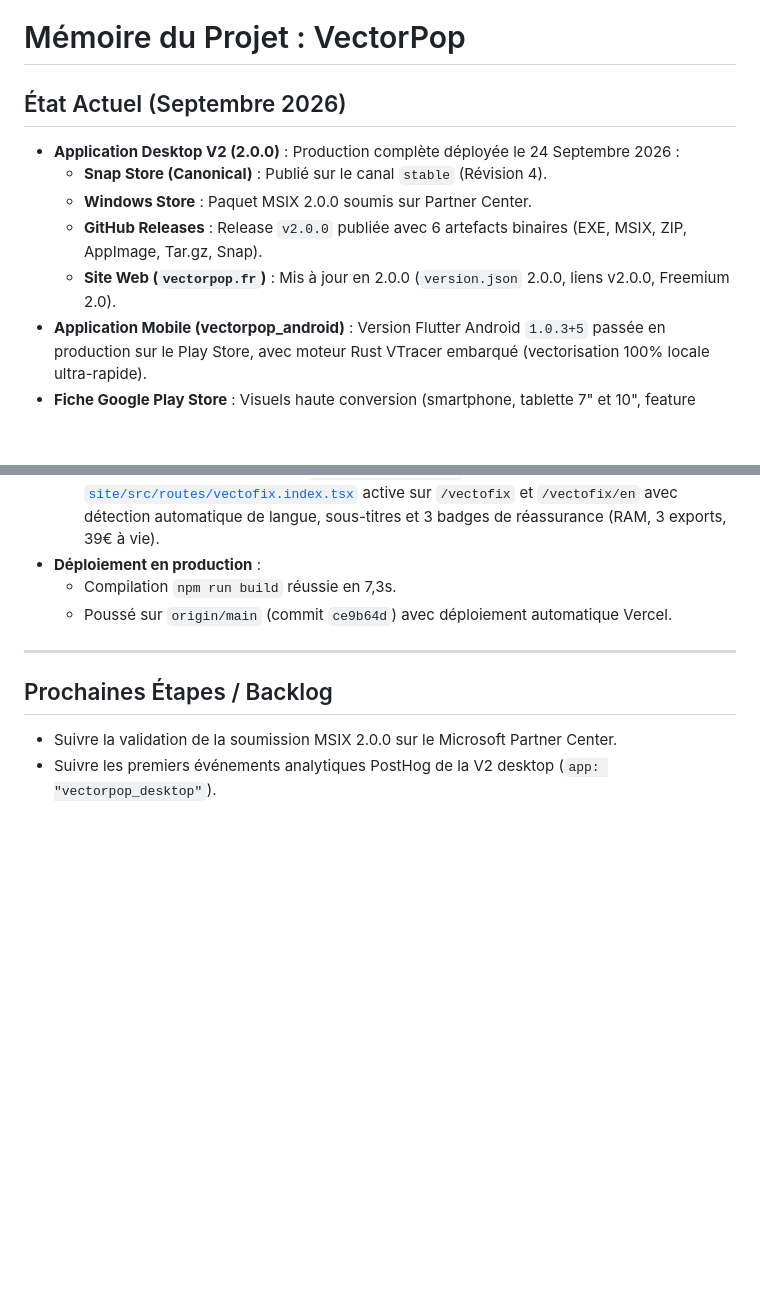
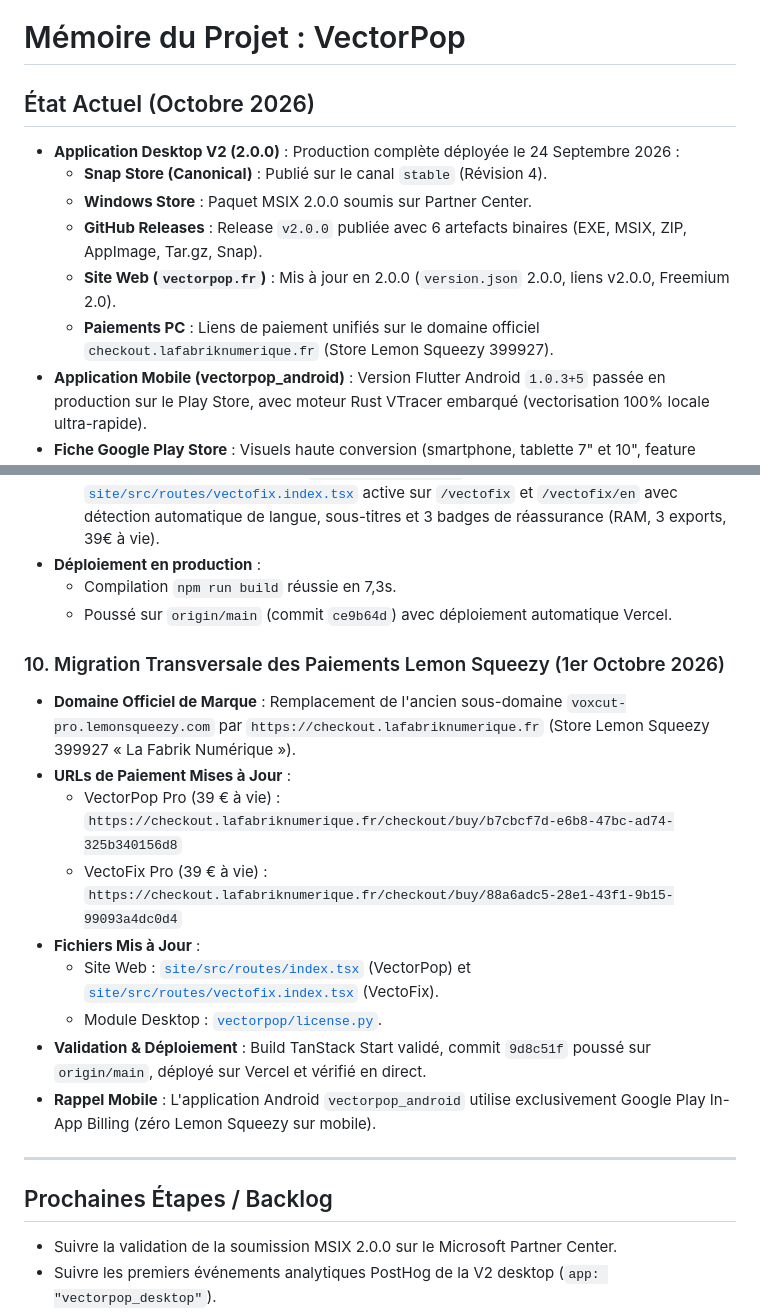
Before and after one commit to WgeorgeAssistantIA/VectorPop, a Markdown page: MEMORY.md, 2 parts joined by grey strips. Rendered like a GitHub page; blank space fills up the shorter version.

Commit message:
docs: mise a jour memoire migration checkout Lemon Squeezy

```diff
--- a/MEMORY.md
+++ b/MEMORY.md
@@ -1,11 +1,12 @@
 # Mémoire du Projet : VectorPop
 
-## État Actuel (Septembre 2026)
+## État Actuel (Octobre 2026)
 - **Application Desktop V2 (2.0.0)** : Production complète déployée le 24 Septembre 2026 :
   - **Snap Store (Canonical)** : Publié sur le canal `stable` (Révision 4).
   - **Windows Store** : Paquet MSIX 2.0.0 soumis sur Partner Center.
   - **GitHub Releases** : Release `v2.0.0` publiée avec 6 artefacts binaires (EXE, MSIX, ZIP, AppImage, Tar.gz, Snap).
   - **Site Web (`vectorpop.fr`)** : Mis à jour en 2.0.0 (`version.json` 2.0.0, liens v2.0.0, Freemium 2.0).
+  - **Paiements PC** : Liens de paiement unifiés sur le domaine officiel `checkout.lafabriknumerique.fr` (Store Lemon Squeezy 399927).
 - **Application Mobile (vectorpop_android)** : Version Flutter Android `1.0.3+5` passée en production sur le Play Store, avec moteur Rust VTracer embarqué (vectorisation 100% locale ultra-rapide).
 - **Fiche Google Play Store** : Visuels haute conversion (smartphone, tablette 7" et 10", feature graphic) et métadonnées bilingues (FR/EN) prêts pour la mise à jour de la fiche Play Store.
 
@@ -126,6 +127,17 @@
   - Compilation `npm run build` réussie en 7,3s.
   - Poussé sur `origin/main` (commit `ce9b64d`) avec déploiement automatique Vercel.
 
+### 10. Migration Transversale des Paiements Lemon Squeezy (1er Octobre 2026)
+- **Domaine Officiel de Marque** : Remplacement de l'ancien sous-domaine `voxcut-pro.lemonsqueezy.com` par `https://checkout.lafabriknumerique.fr` (Store Lemon Squeezy 399927 « La Fabrik Numérique »).
+- **URLs de Paiement Mises à Jour** :
+  - VectorPop Pro (39 € à vie) : `https://checkout.lafabriknumerique.fr/checkout/buy/b7cbcf7d-e6b8-47bc-ad74-325b340156d8`
+  - VectoFix Pro (39 € à vie) : `https://checkout.lafabriknumerique.fr/checkout/buy/88a6adc5-28e1-43f1-9b15-99093a4dc0d4`
+- **Fichiers Mis à Jour** :
+  - Site Web : [`site/src/routes/index.tsx`](site/src/routes/index.tsx) (VectorPop) et [`site/src/routes/vectofix.index.tsx`](site/src/routes/vectofix.index.tsx) (VectoFix).
+  - Module Desktop : [`vectorpop/license.py`](vectorpop/license.py).
+- **Validation & Déploiement** : Build TanStack Start validé, commit `9d8c51f` poussé sur `origin/main`, déployé sur Vercel et vérifié en direct.
+- **Rappel Mobile** : L'application Android `vectorpop_android` utilise exclusivement Google Play In-App Billing (zéro Lemon Squeezy sur mobile).
+
 ---
 
 ## Prochaines Étapes / Backlog
```
